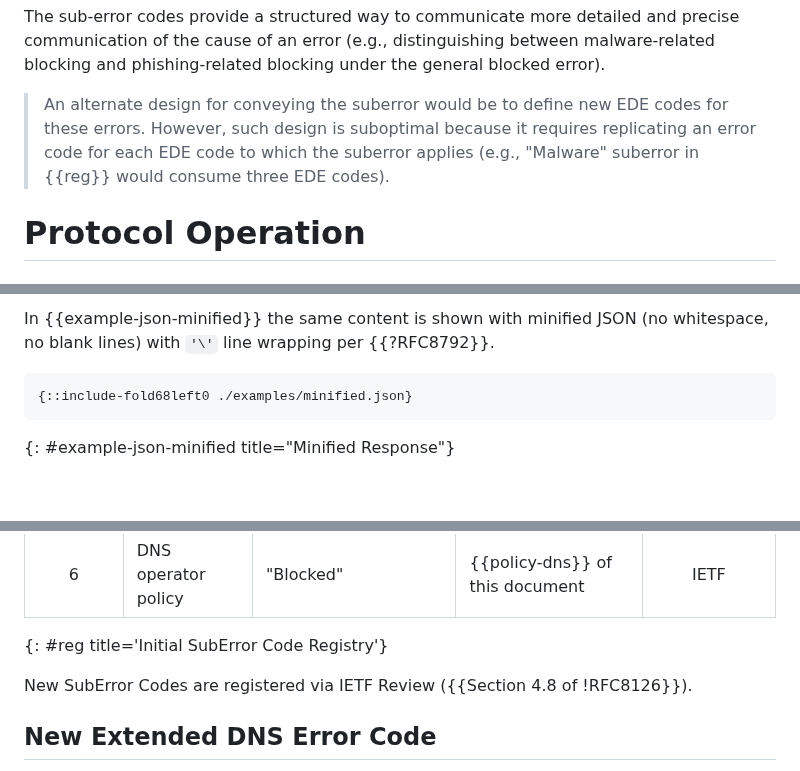
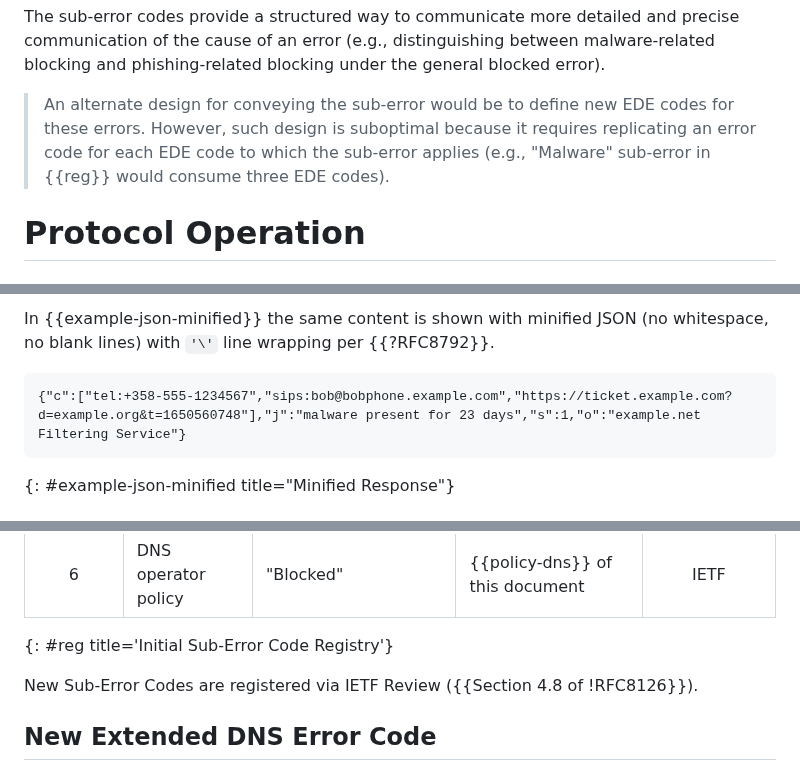
Before and after one commit to ietf-wg-dnsop/draft-ietf-dnsop-structured-dns-error, a Markdown page: draft-ietf-dnsop-structured-dns-error.md, 3 parts joined by grey strips. GitHub-like rendering; blank space fills up the shorter version.

Commit message:
Address comments from Art review

````diff
--- a/draft-ietf-dnsop-structured-dns-error.md
+++ b/draft-ietf-dnsop-structured-dns-error.md
@@ -307,7 +308,7 @@ and diagnosing the cause of the DNS filtering.
 
 The sub-error codes provide a structured way to communicate more detailed and precise communication of the cause of an error (e.g., distinguishing between malware-related blocking and phishing-related blocking under the general blocked error).
 
-> An alternate design for conveying the suberror would be to define new EDE codes for these errors. However, such design is suboptimal because it requires replicating an error code for each EDE code to which the suberror applies (e.g., "Malware" suberror in {{reg}} would consume three EDE codes).
+> An alternate design for conveying the sub-error would be to define new EDE codes for these errors. However, such design is suboptimal because it requires replicating an error code for each EDE code to which the sub-error applies (e.g., "Malware" sub-error in {{reg}} would consume three EDE codes).
 
 
 
@@ -491,7 +492,7 @@ In {{example-json-minified}} the same content is shown with minified JSON (no
 whitespace, no blank lines) with ```'\'``` line wrapping per {{?RFC8792}}.
 
 ~~~~~
-{::include-fold68left0 ./examples/minified.json}
+{"c":["tel:+358-555-1234567","sips:bob@bobphone.example.com","https://ticket.example.com?d=example.org&t=1650560748"],"j":"malware present for 23 days","s":1,"o":"example.net Filtering Service"}
 ~~~~~
 {: #example-json-minified title="Minified Response"}
 
@@ -635,9 +639,9 @@ following suberror codes:
 | 4 | Spyware | "Blocked", "Blocked by Upstream Server", "Filtered" | Page 291 of {{!RFC4949}} | IETF |
 | 5 | Network operator policy | "Blocked" | {{policy-network}} of this document | IETF |
 | 6 | DNS operator policy | "Blocked" | {{policy-dns}} of this document | IETF |
-{: #reg title='Initial SubError Code Registry'}
+{: #reg title='Initial Sub-Error Code Registry'}
 
-New SubError Codes are registered via IETF Review ({{Section 4.8 of !RFC8126}}).
+New Sub-Error Codes are registered via IETF Review ({{Section 4.8 of !RFC8126}}).
 
 ## New Extended DNS Error Code
 
````
Also changed, not shown: other parts of draft-ietf-dnsop-structured-dns-error.md (+20 -14 lines).
